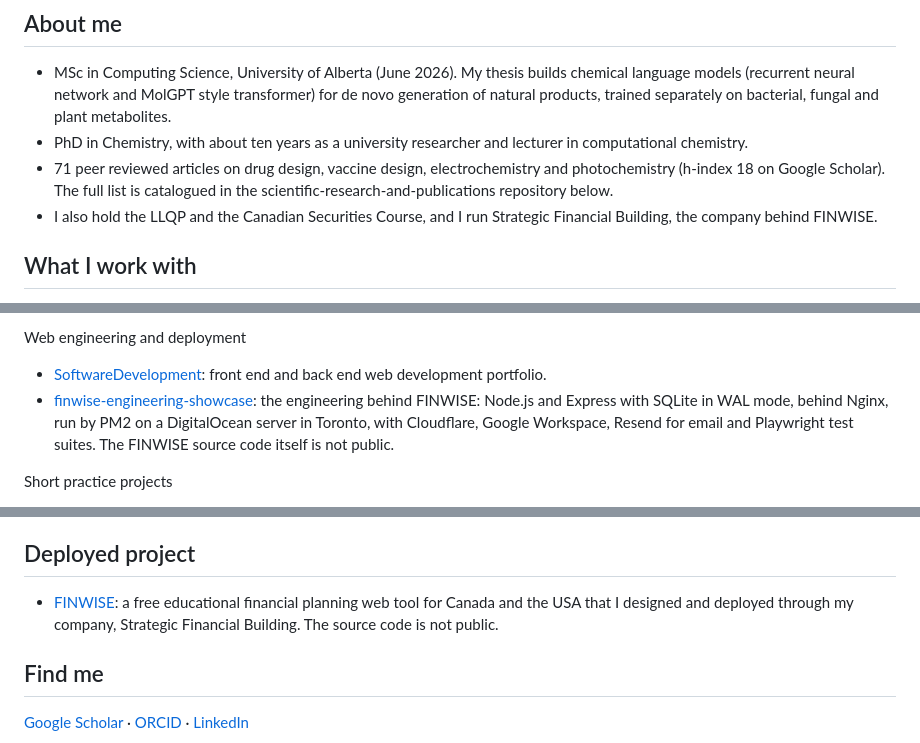
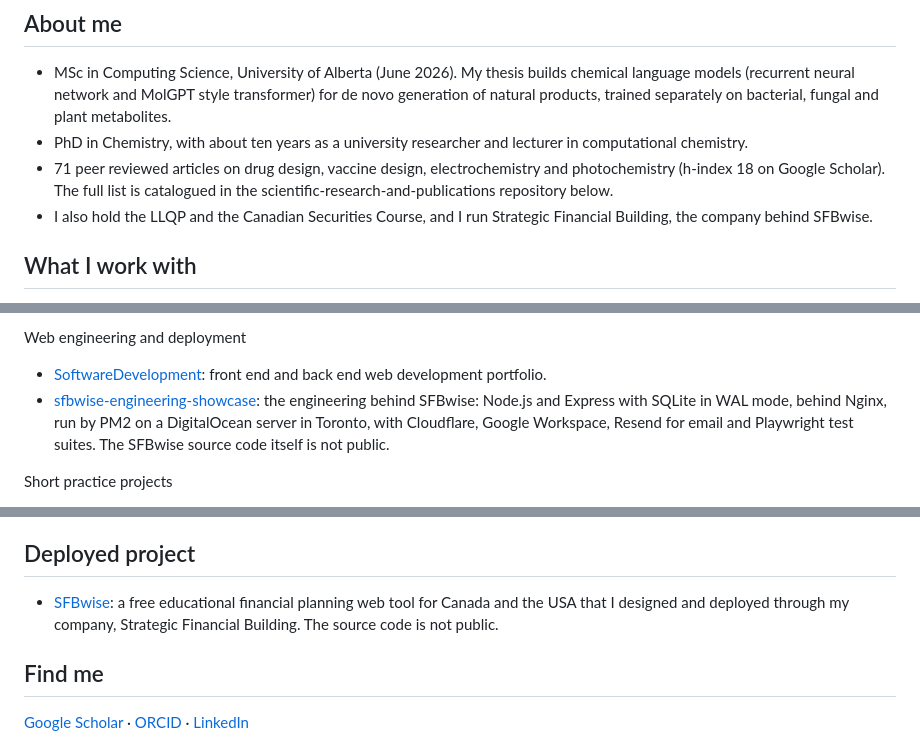
Before and after one commit to AdebayoAAdeniyi/AdebayoAAdeniyi, a Markdown page: README.md, 3 parts joined by grey strips. Drawn GitHub-style.

Commit message:
Update company name from FINWISE to SFBwise

```diff
--- a/README.md
+++ b/README.md
@@ -7,7 +7,7 @@ Computational chemist and data scientist. I build Python workflows for machine l
 - MSc in Computing Science, University of Alberta (June 2026). My thesis builds chemical language models (recurrent neural network and MolGPT style transformer) for de novo generation of natural products, trained separately on bacterial, fungal and plant metabolites.
 - PhD in Chemistry, with about ten years as a university researcher and lecturer in computational chemistry.
 - 71 peer reviewed articles on drug design, vaccine design, electrochemistry and photochemistry (h-index 18 on Google Scholar). The full list is catalogued in the scientific-research-and-publications repository below.
-- I also hold the LLQP and the Canadian Securities Course, and I run Strategic Financial Building, the company behind FINWISE.
+- I also hold the LLQP and the Canadian Securities Course, and I run Strategic Financial Building, the company behind SFBwise.
 
 ## What I work with
 
@@ -40,7 +40,7 @@ Bioinformatics and chemistry
 Web engineering and deployment
 
 - [SoftwareDevelopment](https://github.com/AdebayoAAdeniyi/SoftwareDevelopment): front end and back end web development portfolio.
-- [finwise-engineering-showcase](https://github.com/AdebayoAAdeniyi/finwise-engineering-showcase): the engineering behind FINWISE: Node.js and Express with SQLite in WAL mode, behind Nginx, run by PM2 on a DigitalOcean server in Toronto, with Cloudflare, Google Workspace, Resend for email and Playwright test suites. The FINWISE source code itself is not public.
+- [sfbwise-engineering-showcase](https://github.com/AdebayoAAdeniyi/sfbwise-engineering-showcase): the engineering behind SFBwise: Node.js and Express with SQLite in WAL mode, behind Nginx, run by PM2 on a DigitalOcean server in Toronto, with Cloudflare, Google Workspace, Resend for email and Playwright test suites. The SFBwise source code itself is not public.
 
 Short practice projects
 
@@ -53,7 +53,7 @@ Short practice projects
 
 ## Deployed project
 
-- [FINWISE](https://www.strategicfinancialbuilding.ca): a free educational financial planning web tool for Canada and the USA that I designed and deployed through my company, Strategic Financial Building. The source code is not public.
+- [SFBwise](https://www.strategicfinancialbuilding.ca): a free educational financial planning web tool for Canada and the USA that I designed and deployed through my company, Strategic Financial Building. The source code is not public.
 
 ## Find me
 
```
